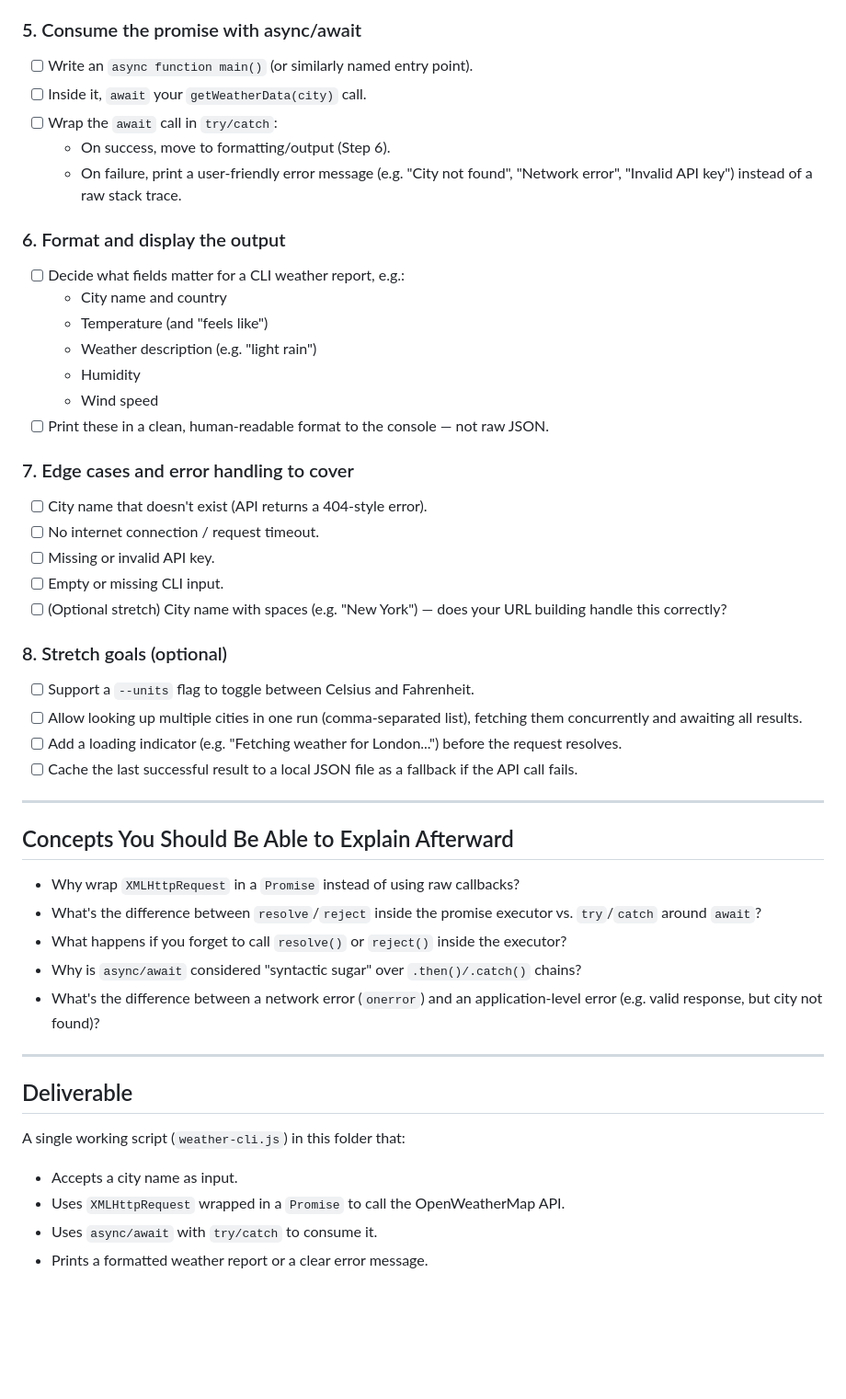
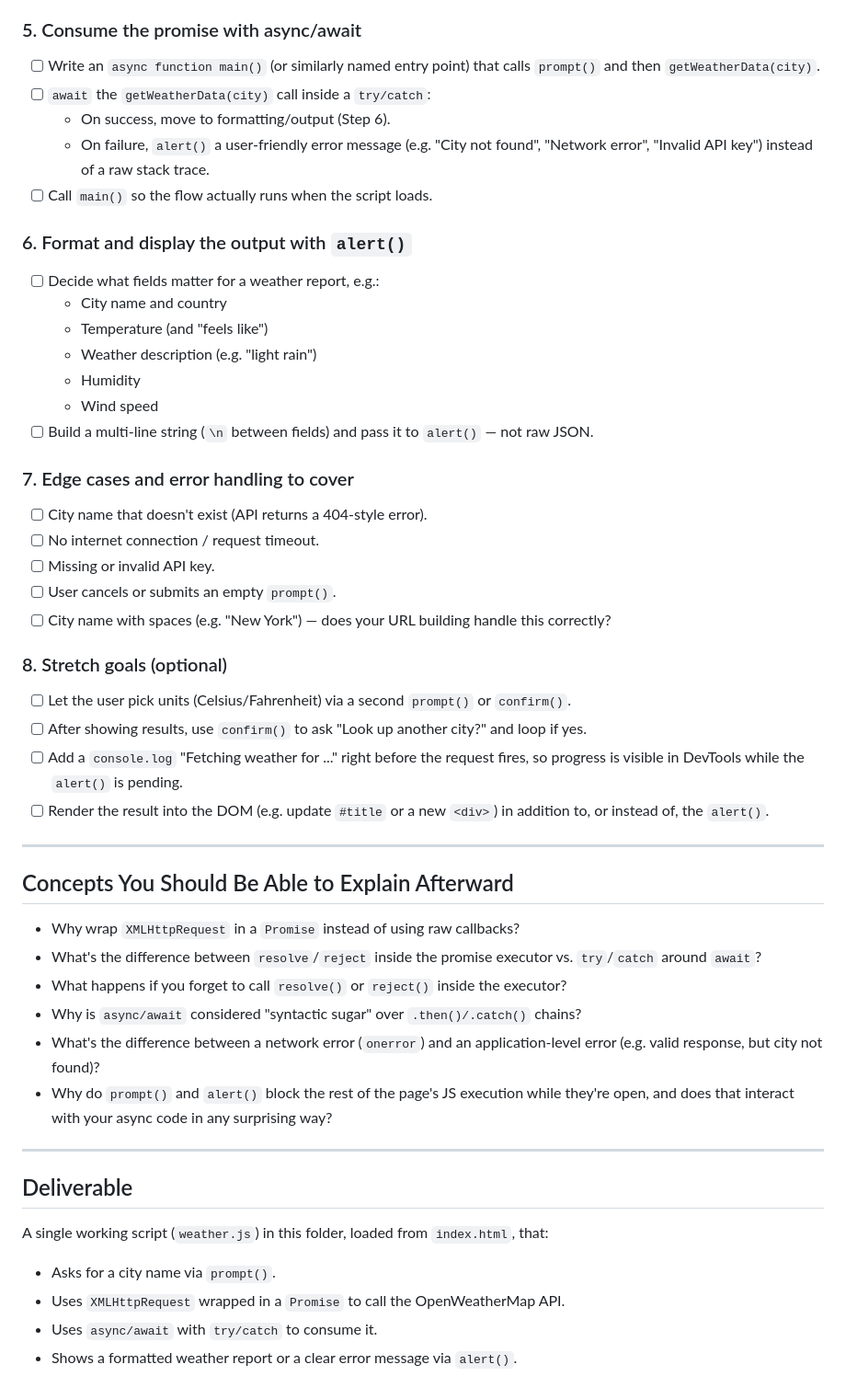
Before and after one commit to rohnshrma/kashish-web-dev, a Markdown page: js sessions/async/weather-cli-assignment.md, the part around one of its changes. Shown at 92% size. GitHub-like rendering; blank space fills up the shorter version.

Commit message:
Update weather app assignment to browser env (prompt/alert)

```diff
--- a/js sessions/async/weather-cli-assignment.md
+++ b/js sessions/async/weather-cli-assignment.md
@@ -56,33 +54,33 @@ No solution code is provided here — only the steps and requirements. Implement
 - [ ] Think about: what does "parsing" the response look like? What format does `xhr.responseText` come back in, and how do you turn it into a usable object?
 
 ### 5. Consume the promise with async/await
-- [ ] Write an `async function main()` (or similarly named entry point).
-- [ ] Inside it, `await` your `getWeatherData(city)` call.
-- [ ] Wrap the `await` call in `try/catch`:
+- [ ] Write an `async function main()` (or similarly named entry point) that calls `prompt()` and then `getWeatherData(city)`.
+- [ ] `await` the `getWeatherData(city)` call inside a `try/catch`:
   - On success, move to formatting/output (Step 6).
-  - On failure, print a user-friendly error message (e.g. "City not found", "Network error", "Invalid API key") instead of a raw stack trace.
+  - On failure, `alert()` a user-friendly error message (e.g. "City not found", "Network error", "Invalid API key") instead of a raw stack trace.
+- [ ] Call `main()` so the flow actually runs when the script loads.
 
-### 6. Format and display the output
-- [ ] Decide what fields matter for a CLI weather report, e.g.:
+### 6. Format and display the output with `alert()`
+- [ ] Decide what fields matter for a weather report, e.g.:
   - City name and country
   - Temperature (and "feels like")
   - Weather description (e.g. "light rain")
   - Humidity
   - Wind speed
-- [ ] Print these in a clean, human-readable format to the console — not raw JSON.
+- [ ] Build a multi-line string (`\n` between fields) and pass it to `alert()` — not raw JSON.
 
 ### 7. Edge cases and error handling to cover
 - [ ] City name that doesn't exist (API returns a 404-style error).
 - [ ] No internet connection / request timeout.
 - [ ] Missing or invalid API key.
-- [ ] Empty or missing CLI input.
-- [ ] (Optional stretch) City name with spaces (e.g. "New York") — does your URL building handle this correctly?
+- [ ] User cancels or submits an empty `prompt()`.
+- [ ] City name with spaces (e.g. "New York") — does your URL building handle this correctly?
 
 ### 8. Stretch goals (optional)
-- [ ] Support a `--units` flag to toggle between Celsius and Fahrenheit.
-- [ ] Allow looking up multiple cities in one run (comma-separated list), fetching them concurrently and awaiting all results.
-- [ ] Add a loading indicator (e.g. "Fetching weather for London...") before the request resolves.
-- [ ] Cache the last successful result to a local JSON file as a fallback if the API call fails.
+- [ ] Let the user pick units (Celsius/Fahrenheit) via a second `prompt()` or `confirm()`.
+- [ ] After showing results, use `confirm()` to ask "Look up another city?" and loop if yes.
+- [ ] Add a `console.log` "Fetching weather for <city>..." right before the request fires, so progress is visible in DevTools while the `alert()` is pending.
+- [ ] Render the result into the DOM (e.g. update `#title` or a new `<div>`) in addition to, or instead of, the `alert()`.
 
 ---
 
@@ -93,13 +91,14 @@ No solution code is provided here — only the steps and requirements. Implement
 - What happens if you forget to call `resolve()` or `reject()` inside the executor?
 - Why is `async/await` considered "syntactic sugar" over `.then()/.catch()` chains?
 - What's the difference between a network error (`onerror`) and an application-level error (e.g. valid response, but city not found)?
+- Why do `prompt()` and `alert()` block the rest of the page's JS execution while they're open, and does that interact with your async code in any surprising way?
 
 ---
 
 ## Deliverable
 
-A single working script (`weather-cli.js`) in this folder that:
-- Accepts a city name as input.
+A single working script (`weather.js`) in this folder, loaded from `index.html`, that:
+- Asks for a city name via `prompt()`.
 - Uses `XMLHttpRequest` wrapped in a `Promise` to call the OpenWeatherMap API.
 - Uses `async/await` with `try/catch` to consume it.
-- Prints a formatted weather report or a clear error message.
+- Shows a formatted weather report or a clear error message via `alert()`.
```
Also changed, not shown: other parts of js sessions/async/weather-cli-assignment.md (+14 -16 lines).
